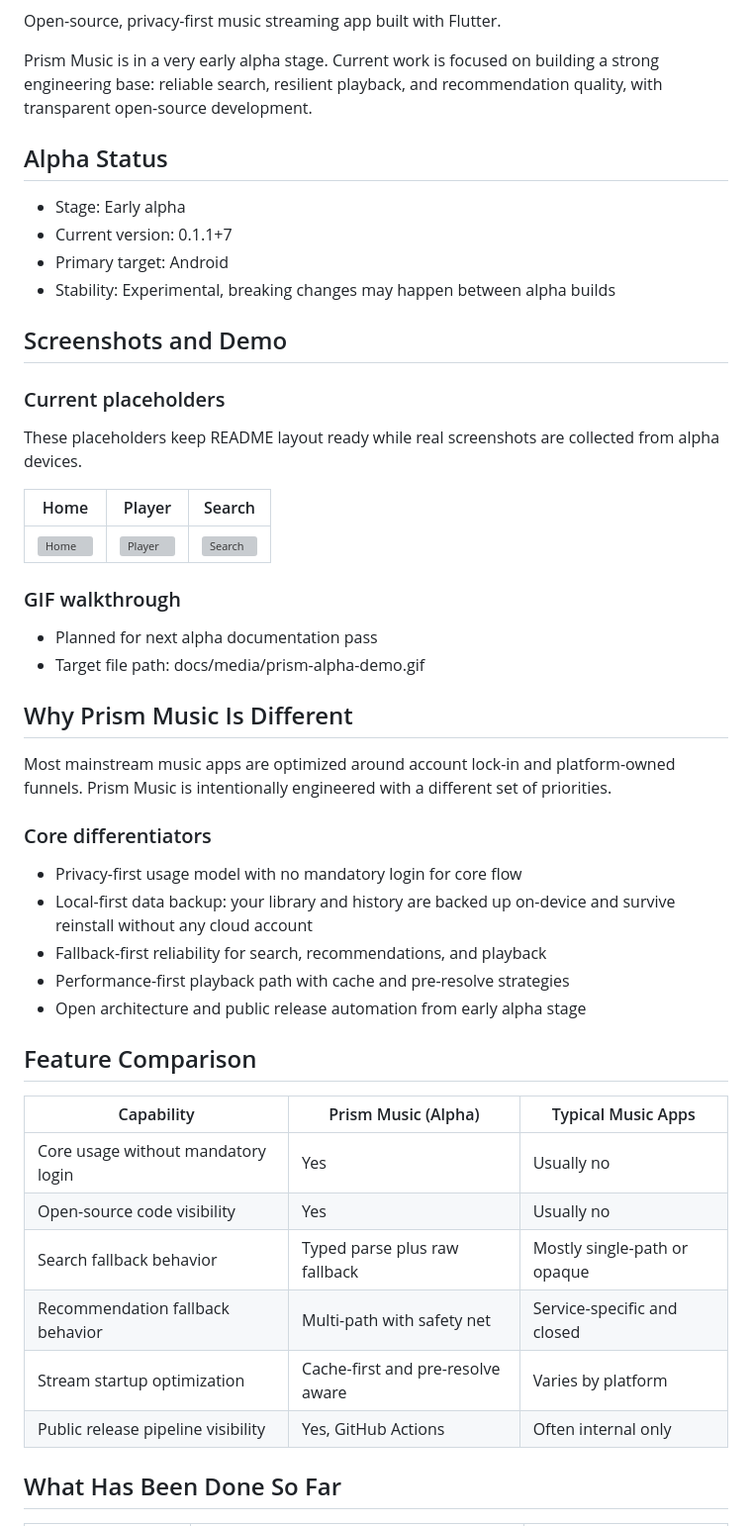
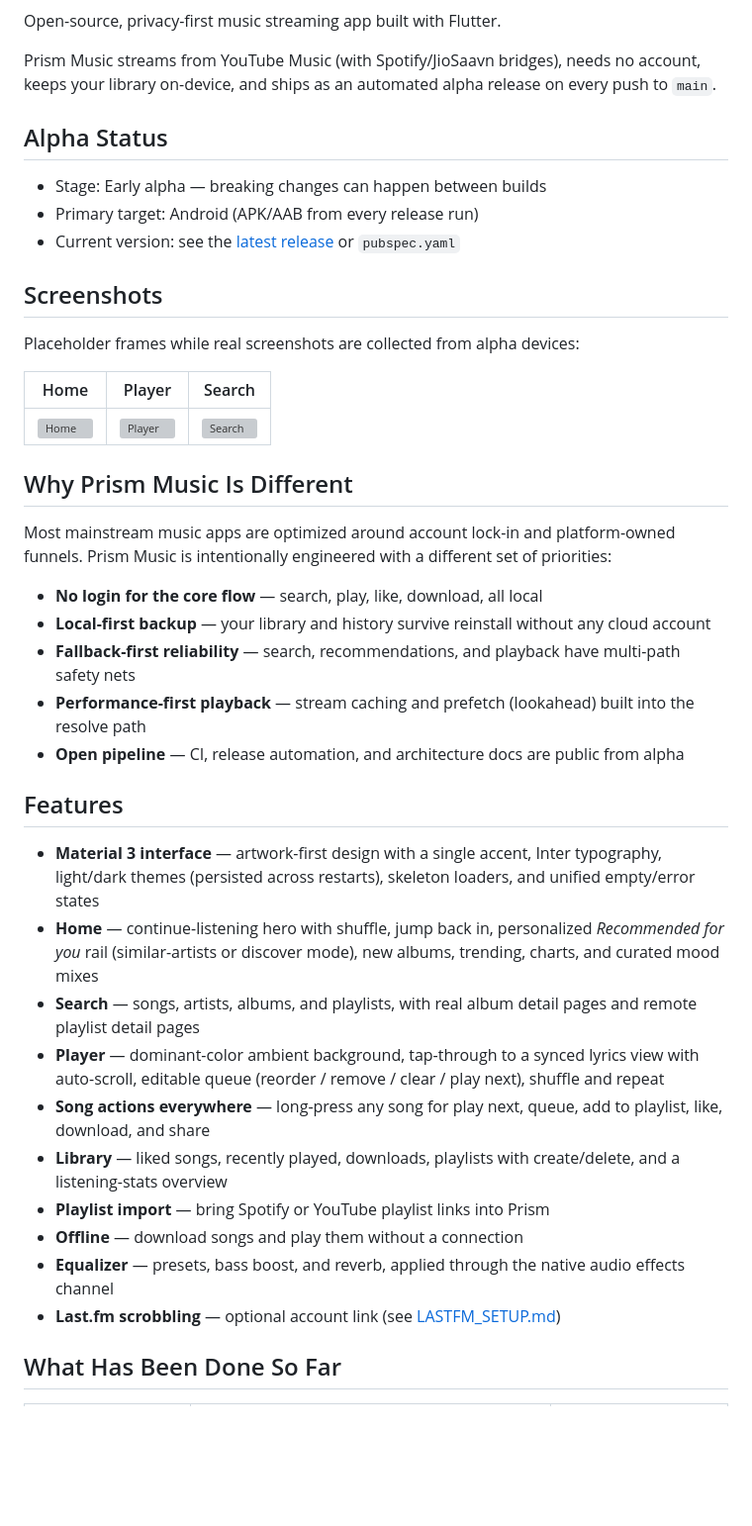
Before and after one commit to Jeswanth-009/Prism-Music, a Markdown page: README.md, the part around one of its changes. Shown at 99% size. GitHub-like rendering; blank space fills up the shorter version; grey boxes are pictures that could not be loaded.

```diff
--- a/README.md
+++ b/README.md
@@ -9,53 +8,58 @@
 
 Open-source, privacy-first music streaming app built with Flutter.
 
-Prism Music is in a very early alpha stage. Current work is focused on building a strong engineering base: reliable search, resilient playback, and recommendation quality, with transparent open-source development.
+Prism Music streams from YouTube Music (with Spotify/JioSaavn bridges), needs
+no account, keeps your library on-device, and ships as an automated alpha
+release on every push to `main`.
 
 ## Alpha Status
 
-- Stage: Early alpha
-- Current version: 0.1.1+7
-- Primary target: Android
-- Stability: Experimental, breaking changes may happen between alpha builds
+- Stage: Early alpha — breaking changes can happen between builds
+- Primary target: Android (APK/AAB from every release run)
+- Current version: see the [latest release](https://github.com/Jeswanth-009/Prism-Music/releases) or `pubspec.yaml`
 
-## Screenshots and Demo
+## Screenshots
 
-### Current placeholders
-
-These placeholders keep README layout ready while real screenshots are collected from alpha devices.
+Placeholder frames while real screenshots are collected from alpha devices:
 
 | Home | Player | Search |
 | --- | --- | --- |
 | ![Home](docs/media/home-placeholder.svg) | ![Player](docs/media/player-placeholder.svg) | ![Search](docs/media/search-placeholder.svg) |
 
-### GIF walkthrough
-
-- Planned for next alpha documentation pass
-- Target file path: docs/media/prism-alpha-demo.gif
-
 ## Why Prism Music Is Different
 
-Most mainstream music apps are optimized around account lock-in and platform-owned funnels.
-Prism Music is intentionally engineered with a different set of priorities.
+Most mainstream music apps are optimized around account lock-in and
+platform-owned funnels. Prism Music is intentionally engineered with a
+different set of priorities:
 
-### Core differentiators
+- **No login for the core flow** — search, play, like, download, all local
+- **Local-first backup** — your library and history survive reinstall without any cloud account
+- **Fallback-first reliability** — search, recommendations, and playback have multi-path safety nets
+- **Performance-first playback** — stream caching and prefetch (lookahead) built into the resolve path
+- **Open pipeline** — CI, release automation, and architecture docs are public from alpha
 
-- Privacy-first usage model with no mandatory login for core flow
-- Local-first data backup: your library and history are backed up on-device and survive reinstall without any cloud account
-- Fallback-first reliability for search, recommendations, and playback
-- Performance-first playback path with cache and pre-resolve strategies
-- Open architecture and public release automation from early alpha stage
+## Features
 
-## Feature Comparison
-
-| Capability | Prism Music (Alpha) | Typical Music Apps |
-| --- | --- | --- |
-| Core usage without mandatory login | Yes | Usually no |
-| Open-source code visibility | Yes | Usually no |
-| Search fallback behavior | Typed parse plus raw fallback | Mostly single-path or opaque |
-| Recommendation fallback behavior | Multi-path with safety net | Service-specific and closed |
-| Stream startup optimization | Cache-first and pre-resolve aware | Varies by platform |
-| Public release pipeline visibility | Yes, GitHub Actions | Often internal only |
+- **Material 3 interface** — artwork-first design with a single accent, Inter
+  typography, light/dark themes (persisted across restarts), skeleton
+  loaders, and unified empty/error states
+- **Home** — continue-listening hero with shuffle, jump back in, personalized
+  *Recommended for you* rail (similar-artists or discover mode), new albums,
+  trending, charts, and curated mood mixes
+- **Search** — songs, artists, albums, and playlists, with real album detail
+  pages and remote playlist detail pages
+- **Player** — dominant-color ambient background, tap-through to a synced
+  lyrics view with auto-scroll, editable queue (reorder / remove / clear /
+  play next), shuffle and repeat
+- **Song actions everywhere** — long-press any song for play next, queue,
+  add to playlist, like, download, and share
+- **Library** — liked songs, recently played, downloads, playlists with
+  create/delete, and a listening-stats overview
+- **Playlist import** — bring Spotify or YouTube playlist links into Prism
+- **Offline** — download songs and play them without a connection
+- **Equalizer** — presets, bass boost, and reverb, applied through the
+  native audio effects channel
+- **Last.fm scrobbling** — optional account link (see [LASTFM_SETUP.md](LASTFM_SETUP.md))
 
 ## What Has Been Done So Far
 
```
Also changed, not shown: other parts of README.md (+99 -127 lines).
